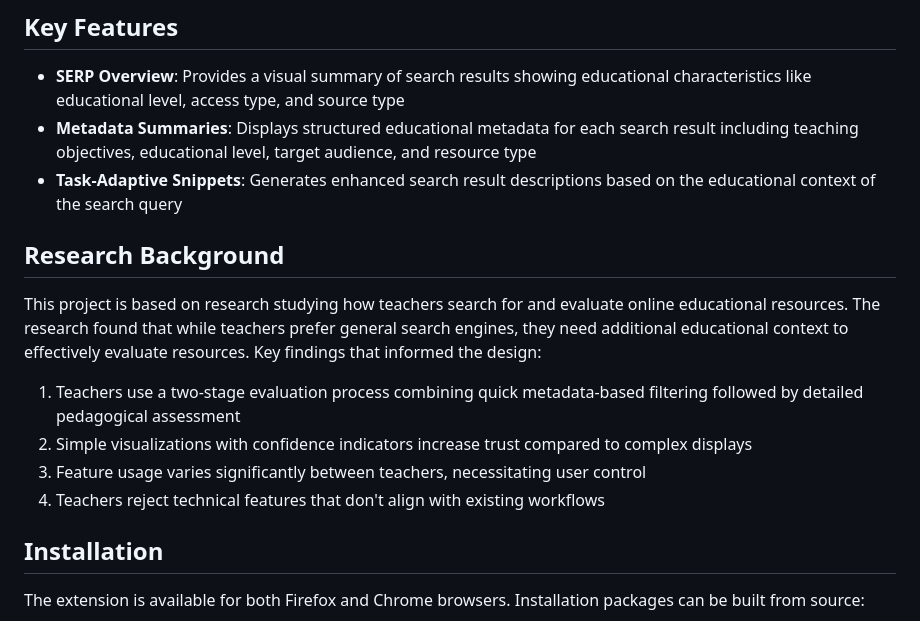
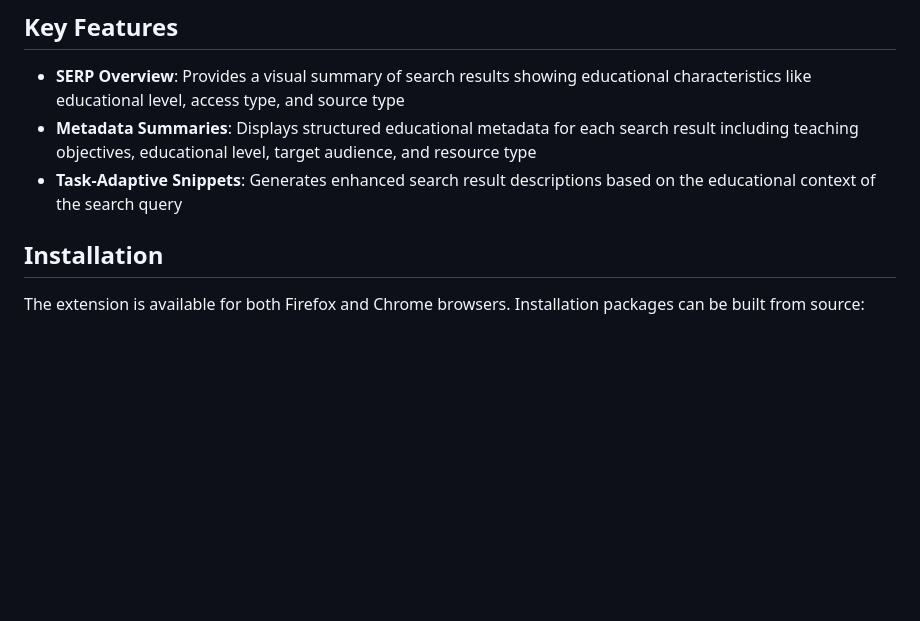
Before and after one commit to rxvl-d/LessonLens-pub, a Markdown page: README.md, the part around the change. Drawn GitHub-style; blank space fills up the shorter version.

```diff
--- a/README.md
+++ b/README.md
@@ -7,15 +7,6 @@ LessonLens is a browser extension that enhances web search results with educatio
 - **SERP Overview**: Provides a visual summary of search results showing educational characteristics like educational level, access type, and source type
 - **Metadata Summaries**: Displays structured educational metadata for each search result including teaching objectives, educational level, target audience, and resource type
 - **Task-Adaptive Snippets**: Generates enhanced search result descriptions based on the educational context of the search query
-
-## Research Background
-
-This project is based on research studying how teachers search for and evaluate online educational resources. The research found that while teachers prefer general search engines, they need additional educational context to effectively evaluate resources. Key findings that informed the design:
-
-1. Teachers use a two-stage evaluation process combining quick metadata-based filtering followed by detailed pedagogical assessment
-2. Simple visualizations with confidence indicators increase trust compared to complex displays
-3. Feature usage varies significantly between teachers, necessitating user control
-4. Teachers reject technical features that don't align with existing workflows
 
 ## Installation
 
```
